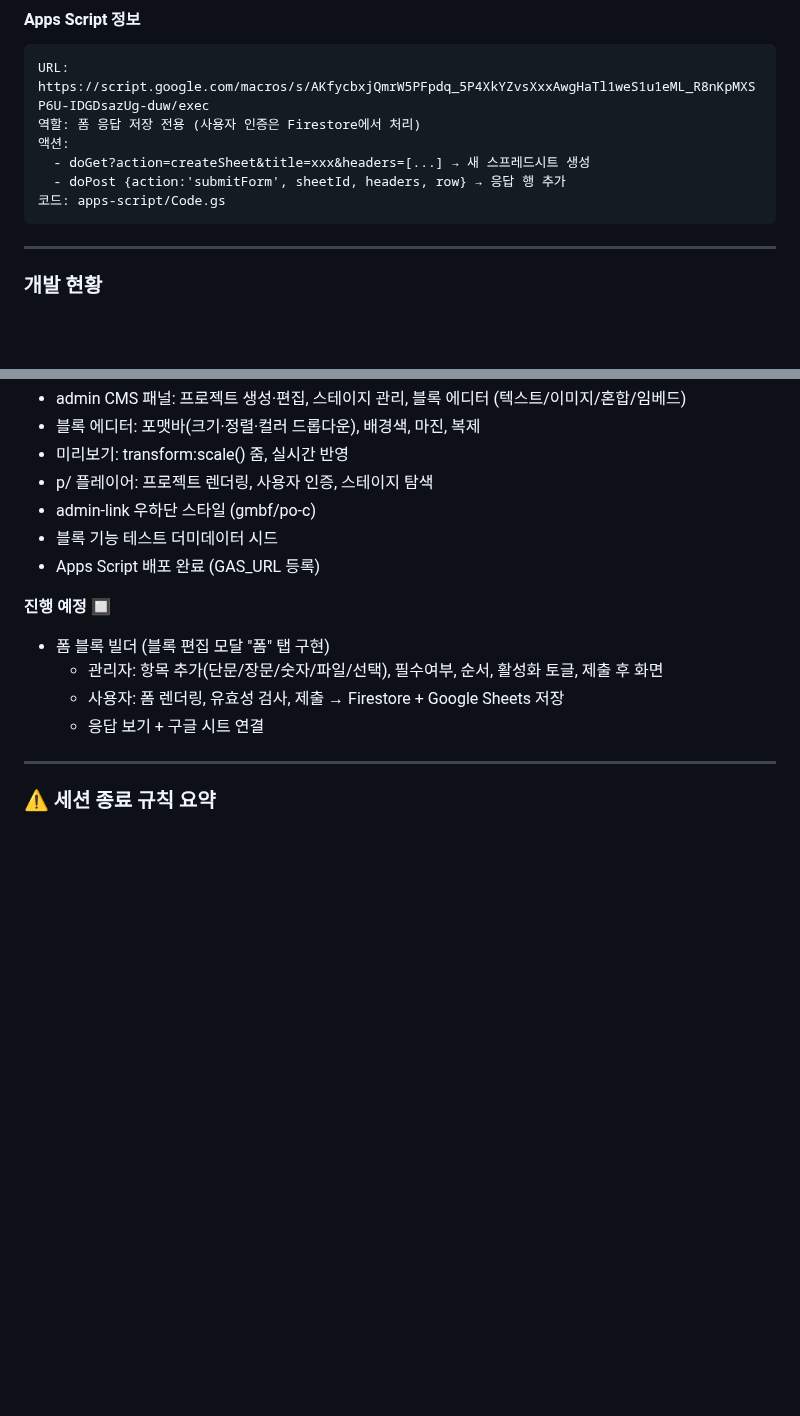
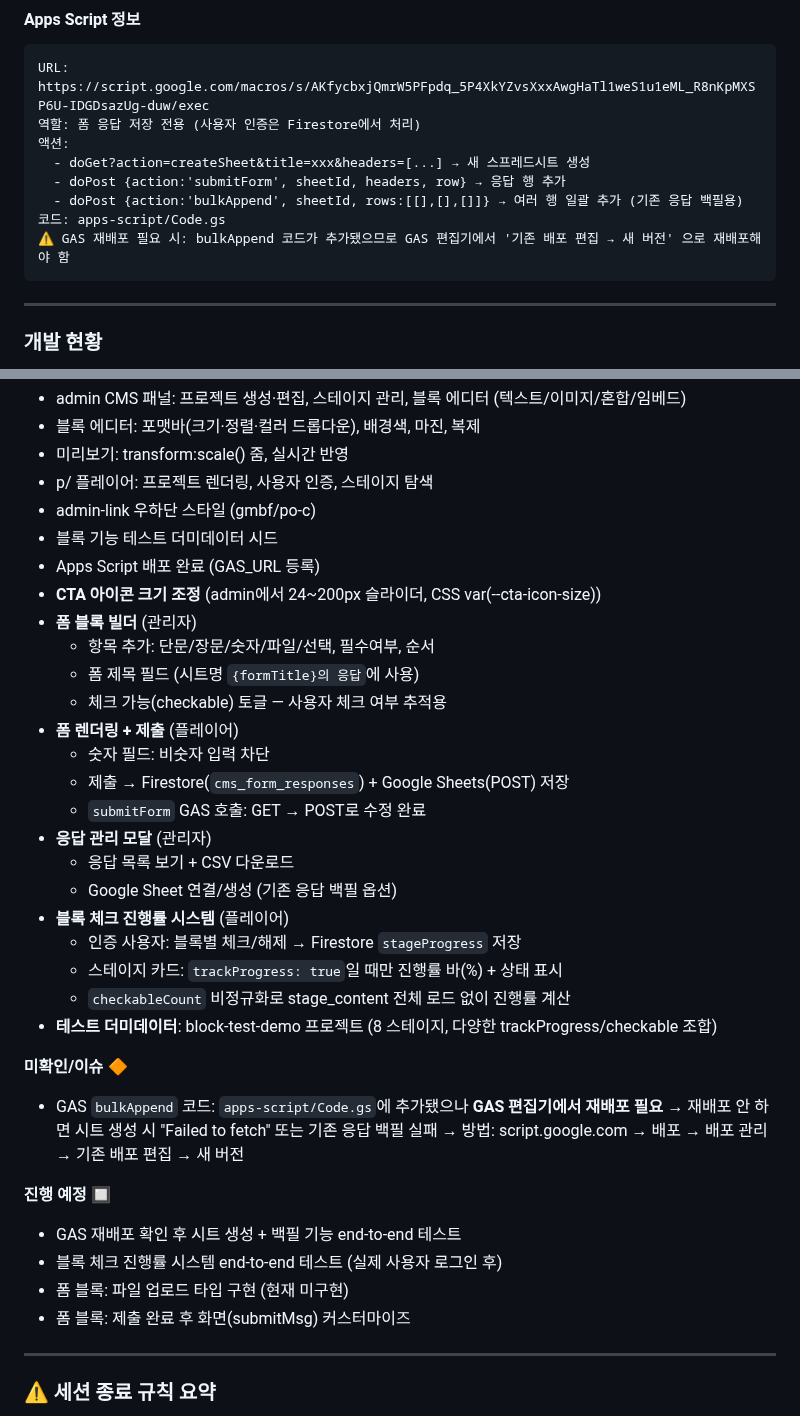
Before and after one commit to beybusiness-bit/lmp-website, a Markdown page: CLAUDE.md, 2 parts joined by grey strips. Drawn GitHub-style; blank space fills up the shorter version.

````diff
--- a/CLAUDE.md
+++ b/CLAUDE.md
@@ -296,7 +313,9 @@ URL: https://script.google.com/macros/s/AKfycbxjQmrW5PFpdq_5P4XkYZvsXxxAwgHaTl1w
 액션:
   - doGet?action=createSheet&title=xxx&headers=[...] → 새 스프레드시트 생성
   - doPost {action:'submitForm', sheetId, headers, row} → 응답 행 추가
+  - doPost {action:'bulkAppend', sheetId, rows:[[],[],[]]} → 여러 행 일괄 추가 (기존 응답 백필용)
 코드: apps-script/Code.gs
+⚠️ GAS 재배포 필요 시: bulkAppend 코드가 추가됐으므로 GAS 편집기에서 '기존 배포 편집 → 새 버전' 으로 재배포해야 함
 ```
 
 ---
@@ -311,12 +330,34 @@ URL: https://script.google.com/macros/s/AKfycbxjQmrW5PFpdq_5P4XkYZvsXxxAwgHaTl1w
 - admin-link 우하단 스타일 (gmbf/po-c)
 - 블록 기능 테스트 더미데이터 시드
 - Apps Script 배포 완료 (GAS_URL 등록)
+- **CTA 아이콘 크기 조정** (admin에서 24~200px 슬라이더, CSS var(--cta-icon-size))
+- **폼 블록 빌더** (관리자)
+  - 항목 추가: 단문/장문/숫자/파일/선택, 필수여부, 순서
+  - 폼 제목 필드 (시트명 `{formTitle}의 응답`에 사용)
+  - 체크 가능(checkable) 토글 — 사용자 체크 여부 추적용
+- **폼 렌더링 + 제출** (플레이어)
+  - 숫자 필드: 비숫자 입력 차단
+  - 제출 → Firestore(`cms_form_responses`) + Google Sheets(POST) 저장
+  - `submitForm` GAS 호출: GET → POST로 수정 완료
+- **응답 관리 모달** (관리자)
+  - 응답 목록 보기 + CSV 다운로드
+  - Google Sheet 연결/생성 (기존 응답 백필 옵션)
+- **블록 체크 진행률 시스템** (플레이어)
+  - 인증 사용자: 블록별 체크/해제 → Firestore `stageProgress` 저장
+  - 스테이지 카드: `trackProgress: true`일 때만 진행률 바(%) + 상태 표시
+  - `checkableCount` 비정규화로 stage_content 전체 로드 없이 진행률 계산
+- **테스트 더미데이터**: block-test-demo 프로젝트 (8 스테이지, 다양한 trackProgress/checkable 조합)
+
+**미확인/이슈 🔶**
+- GAS `bulkAppend` 코드: `apps-script/Code.gs`에 추가됐으나 **GAS 편집기에서 재배포 필요**
+  → 재배포 안 하면 시트 생성 시 "Failed to fetch" 또는 기존 응답 백필 실패
+  → 방법: script.google.com → 배포 → 배포 관리 → 기존 배포 편집 → 새 버전
 
 **진행 예정 🔲**
-- 폼 블록 빌더 (블록 편집 모달 "폼" 탭 구현)
-  - 관리자: 항목 추가(단문/장문/숫자/파일/선택), 필수여부, 순서, 활성화 토글, 제출 후 화면
-  - 사용자: 폼 렌더링, 유효성 검사, 제출 → Firestore + Google Sheets 저장
-  - 응답 보기 + 구글 시트 연결
+- GAS 재배포 확인 후 시트 생성 + 백필 기능 end-to-end 테스트
+- 블록 체크 진행률 시스템 end-to-end 테스트 (실제 사용자 로그인 후)
+- 폼 블록: 파일 업로드 타입 구현 (현재 미구현)
+- 폼 블록: 제출 완료 후 화면(submitMsg) 커스터마이즈
 
 ---
 
````
Also changed, not shown: other parts of CLAUDE.md (+22 -5 lines).
